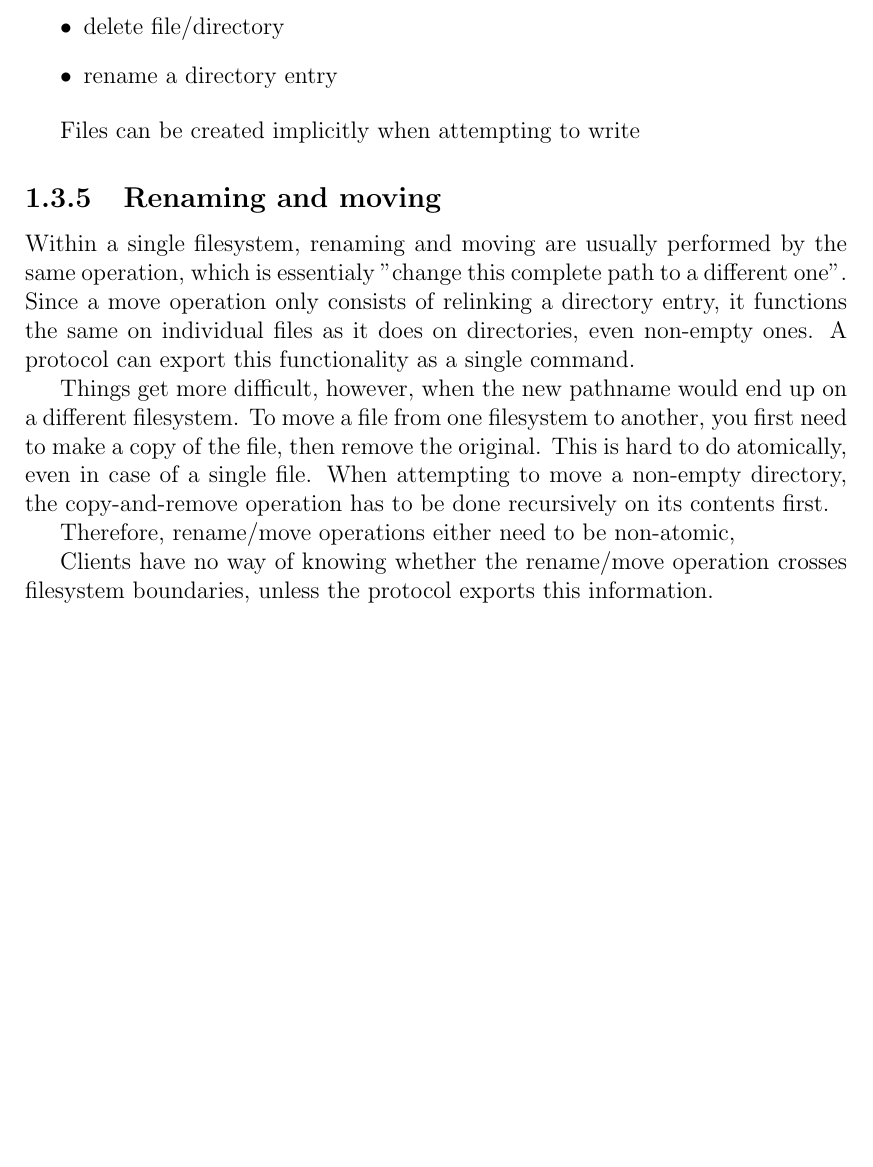
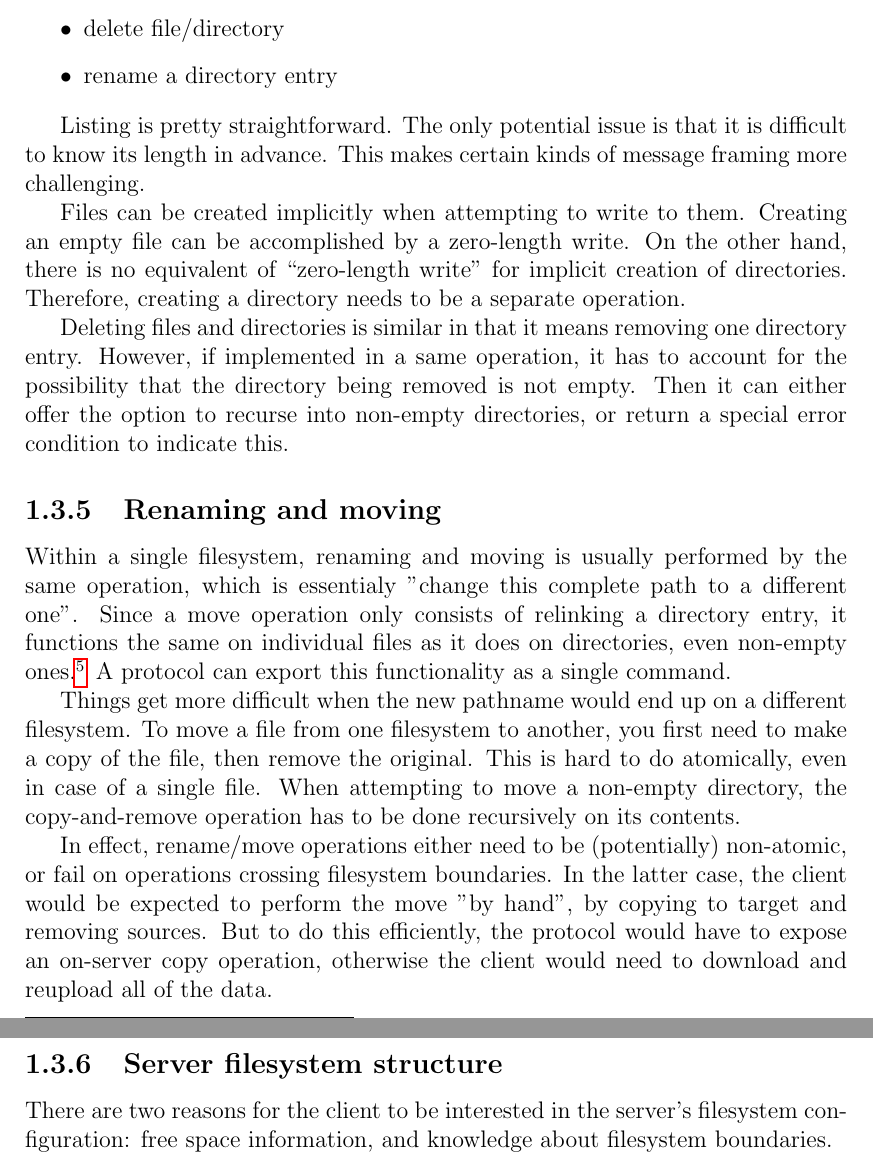
Before and after one commit to matejcik/newtp, a LaTeX thesis (tex/thesis.tex, which reads tex/1-problem-definition.tex): part of page 11 of 21 before the commit and two parts of pages 11 and 12 of 22 after it, the two joined at a grey line, cut so that both start at the same text, the shorter picture padded with empty space. Compiled offline with pdfLaTeX.

Commit message:
work work workity

```diff
--- a/tex/1-problem-definition.tex
+++ b/tex/1-problem-definition.tex
@@ -191,23 +191,37 @@ operations:
 	\item rename a directory entry
 \end{itemize}
 
+Listing is pretty straightforward. The only potential issue is that it is difficult to know its length in
+advance. This makes certain kinds of message framing more challenging.
 
+Files can be created implicitly when attempting to write to them. Creating an empty file can be accomplished
+by a zero-length write. On the other hand, there is no equivalent of ``zero-length write'' for implicit
+creation of directories. Therefore, creating a directory needs to be a separate operation.
 
-Files can be created implicitly when attempting to write
+Deleting files and directories is similar in that it means removing one directory entry. However, if
+implemented in a same operation, it has to account for the possibility that the directory being removed is not
+empty. Then it can either offer the option to recurse into non-empty directories, or return a special error
+condition to indicate this.
 
 \subsection{Renaming and moving}
 
-Within a single filesystem, renaming and moving are usually performed by the same operation, which is
+Within a single filesystem, renaming and moving is usually performed by the same operation, which is
 essentialy "change this complete path to a different one". Since a move operation only consists of relinking
-a directory entry, it functions the same on individual files as it does on directories, even non-empty ones.
-A protocol can export this functionality as a single command.
+a directory entry, it functions the same on individual files as it does on directories, even non-empty
+ones.\footnote{Unlike the remove operation, rename/move does not affect contents of the directory.} A protocol
+can export this functionality as a single command.
 
-Things get more difficult, however, when the new pathname would end up on a different filesystem. To move
-a file from one filesystem to another, you first need to make a copy of the file, then remove the original.
-This is hard to do atomically, even in case of a single file. When attempting to move a non-empty directory,
-the copy-and-remove operation has to be done recursively on its contents first.
+Things get more difficult when the new pathname would end up on a different filesystem. To move a file from
+one filesystem to another, you first need to make a copy of the file, then remove the original.  This is hard
+to do atomically, even in case of a single file. When attempting to move a non-empty directory, the
+copy-and-remove operation has to be done recursively on its contents.
 
-Therefore, rename/move operations either need to be non-atomic,
+In effect, rename/move operations either need to be (potentially) non-atomic, or fail on operations crossing
+filesystem boundaries. In the latter case, the client would be expected to perform the move "by hand", by
+copying to target and removing sources. But to do this efficiently, the protocol would have to expose an
+on-server copy operation, otherwise the client would need to download and reupload all of the data.
 
-Clients have no way of knowing whether the rename/move operation crosses filesystem boundaries, unless the
-protocol exports this information.
+\subsection{Server filesystem structure}
+
+There are two reasons for the client to be interested in the server's filesystem configuration: free space
+information, and knowledge about filesystem boundaries.
```
